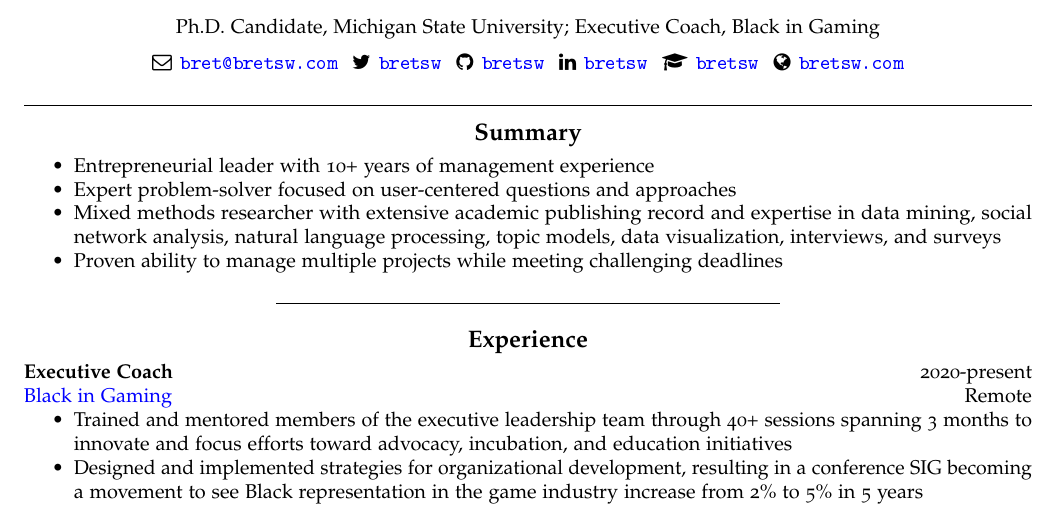
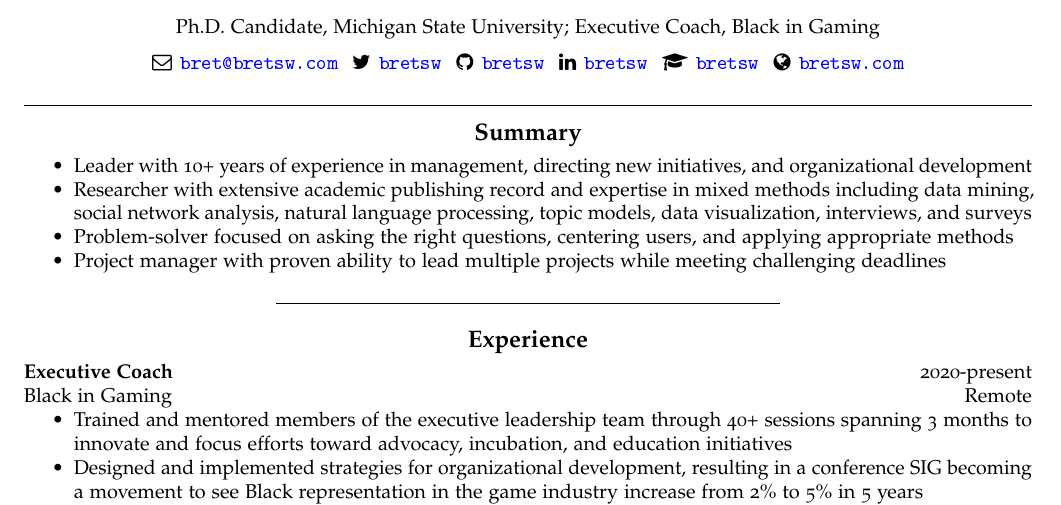
Before and after one commit to bretsw/resume, an R Markdown document (StaudtWillet-resume.Rmd): part of page 1 of 2, cut so that both start at the same text. The pictures show the output file StaudtWillet-resume.pdf that the author committed with the source.

Commit message:
updated summary points

```diff
--- a/StaudtWillet-resume.Rmd
+++ b/StaudtWillet-resume.Rmd
@@ -34,17 +34,17 @@ urlcolor: blue
 
 # Summary
 
-- Entrepreneurial leader with 10+ years of management experience
-- Expert problem-solver focused on user-centered questions and approaches
-- Mixed methods researcher with extensive academic publishing record and expertise in data mining, social network analysis, natural language processing, topic models, data visualization, interviews, and surveys
-- Proven ability to manage multiple projects while meeting challenging deadlines
+- Leader with 10+ years of experience in management, directing new initiatives, and organizational development
+- Researcher with extensive academic publishing record and expertise in mixed methods including data mining, social network analysis, natural language processing, topic models, data visualization, interviews, and surveys
+- Problem-solver focused on asking the right questions, centering users, and applying appropriate methods
+- Project manager with proven ability to lead multiple projects while meeting challenging deadlines
 
 ---
 
 # Experience
 
 **Executive Coach** \hfill 2020-present
-[Black in Gaming](http://www.blackingaming.com/) \hfill Remote
+Black in Gaming \hfill Remote
 
 - Trained and mentored members of the executive leadership team through 40+ sessions spanning 3 months to innovate and focus efforts toward advocacy, incubation, and education initiatives
 - Designed and implemented strategies for organizational development, resulting in a conference SIG becoming a movement to see Black representation in the game industry increase from 2% to 5% in 5 years
```
Also changed, not shown: StaudtWillet-resume.pdf, StaudtWillet-resume.Rmd (2 more changed lines), 1 other file.
